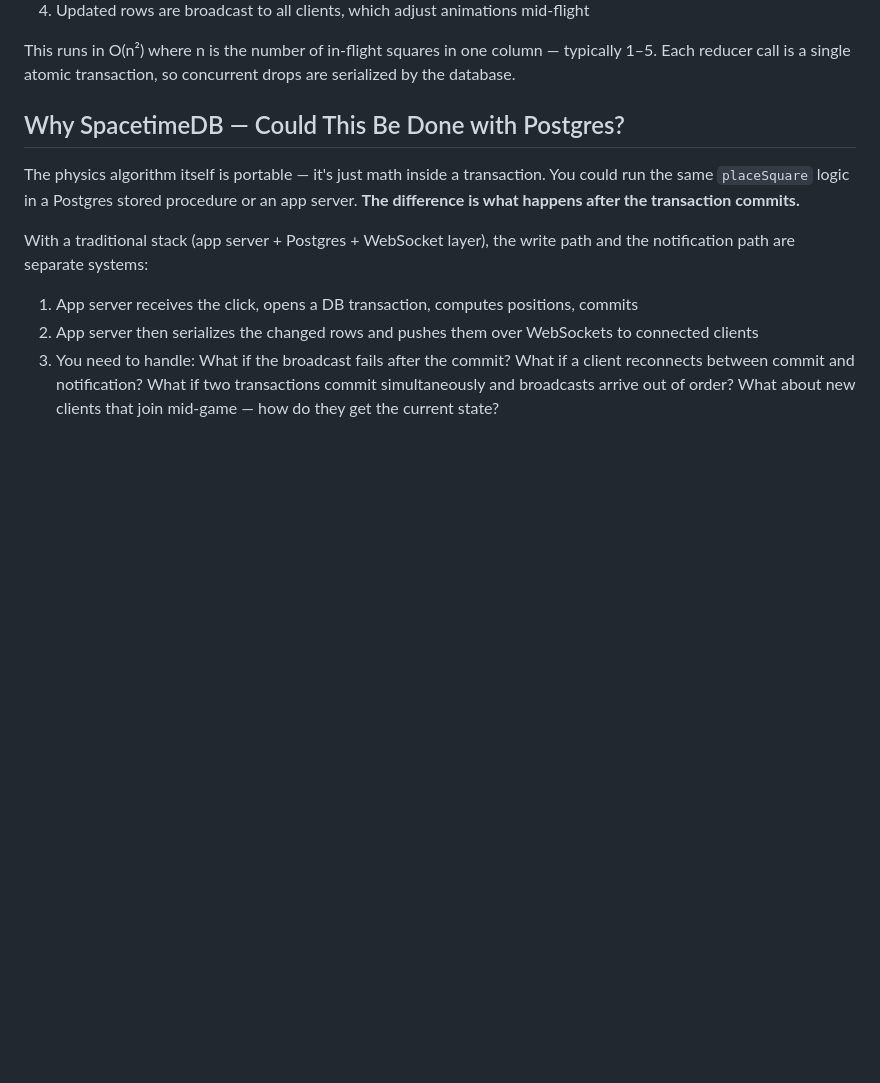
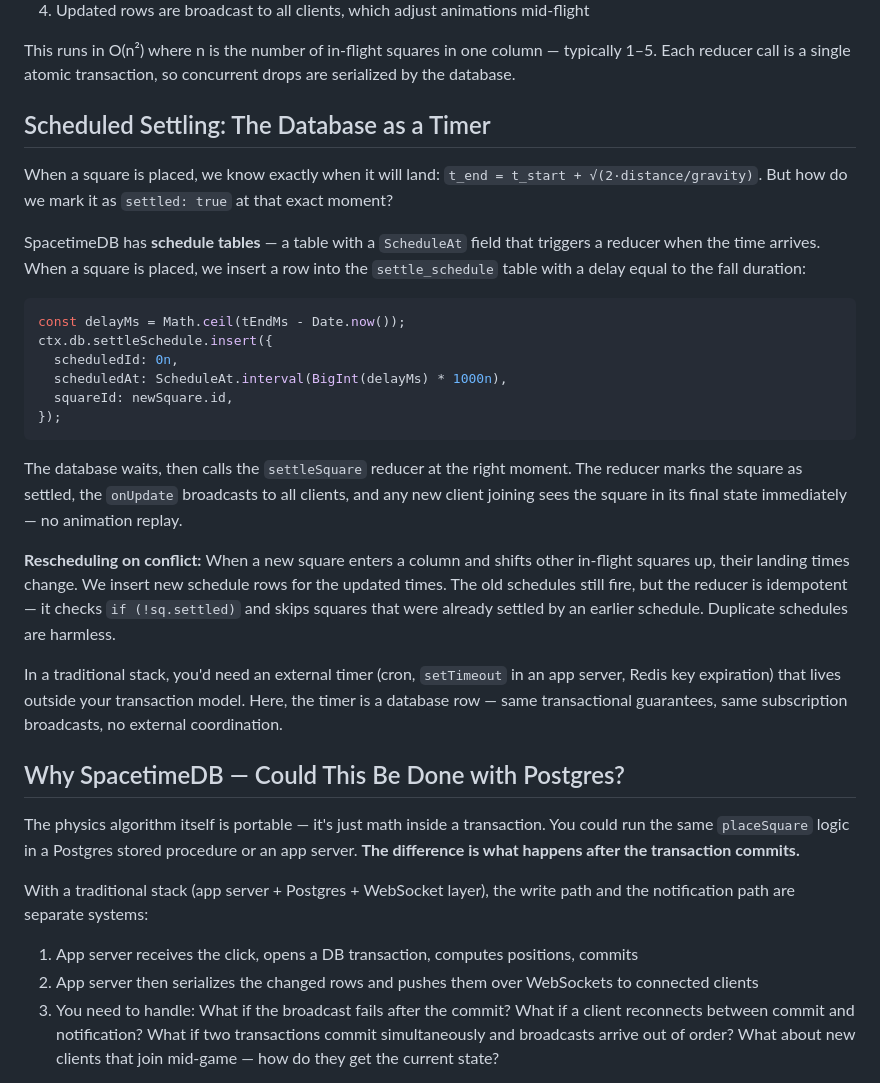
Before and after one commit to adyatlov/2x2, a Markdown page: README.md, the part around the change. Drawn GitHub-style; blank space fills up the shorter version.

Commit message:
Add schedule tables section to README
Explains how SpacetimeDB schedule tables are used to settle squares
at the exact landing time — the database as a timer. Covers
rescheduling on conflict and idempotent duplicate handling.

Co-Authored-By: Claude Opus 4.6 (1M context) <noreply@anthropic.com>

````diff
--- a/README.md
+++ b/README.md
@@ -31,6 +31,27 @@ The server resolves this with a **greedy slot assignment algorithm** that runs i
 4. Updated rows are broadcast to all clients, which adjust animations mid-flight
 
 This runs in O(n²) where n is the number of in-flight squares in one column — typically 1–5. Each reducer call is a single atomic transaction, so concurrent drops are serialized by the database.
+
+## Scheduled Settling: The Database as a Timer
+
+When a square is placed, we know exactly when it will land: `t_end = t_start + √(2·distance/gravity)`. But how do we mark it as `settled: true` at that exact moment?
+
+SpacetimeDB has **schedule tables** — a table with a `ScheduleAt` field that triggers a reducer when the time arrives. When a square is placed, we insert a row into the `settle_schedule` table with a delay equal to the fall duration:
+
+```typescript
+const delayMs = Math.ceil(tEndMs - Date.now());
+ctx.db.settleSchedule.insert({
+  scheduledId: 0n,
+  scheduledAt: ScheduleAt.interval(BigInt(delayMs) * 1000n),
+  squareId: newSquare.id,
+});
+```
+
+The database waits, then calls the `settleSquare` reducer at the right moment. The reducer marks the square as settled, the `onUpdate` broadcasts to all clients, and any new client joining sees the square in its final state immediately — no animation replay.
+
+**Rescheduling on conflict:** When a new square enters a column and shifts other in-flight squares up, their landing times change. We insert new schedule rows for the updated times. The old schedules still fire, but the reducer is idempotent — it checks `if (!sq.settled)` and skips squares that were already settled by an earlier schedule. Duplicate schedules are harmless.
+
+In a traditional stack, you'd need an external timer (cron, `setTimeout` in an app server, Redis key expiration) that lives outside your transaction model. Here, the timer is a database row — same transactional guarantees, same subscription broadcasts, no external coordination.
 
 ## Why SpacetimeDB — Could This Be Done with Postgres?
 
````
